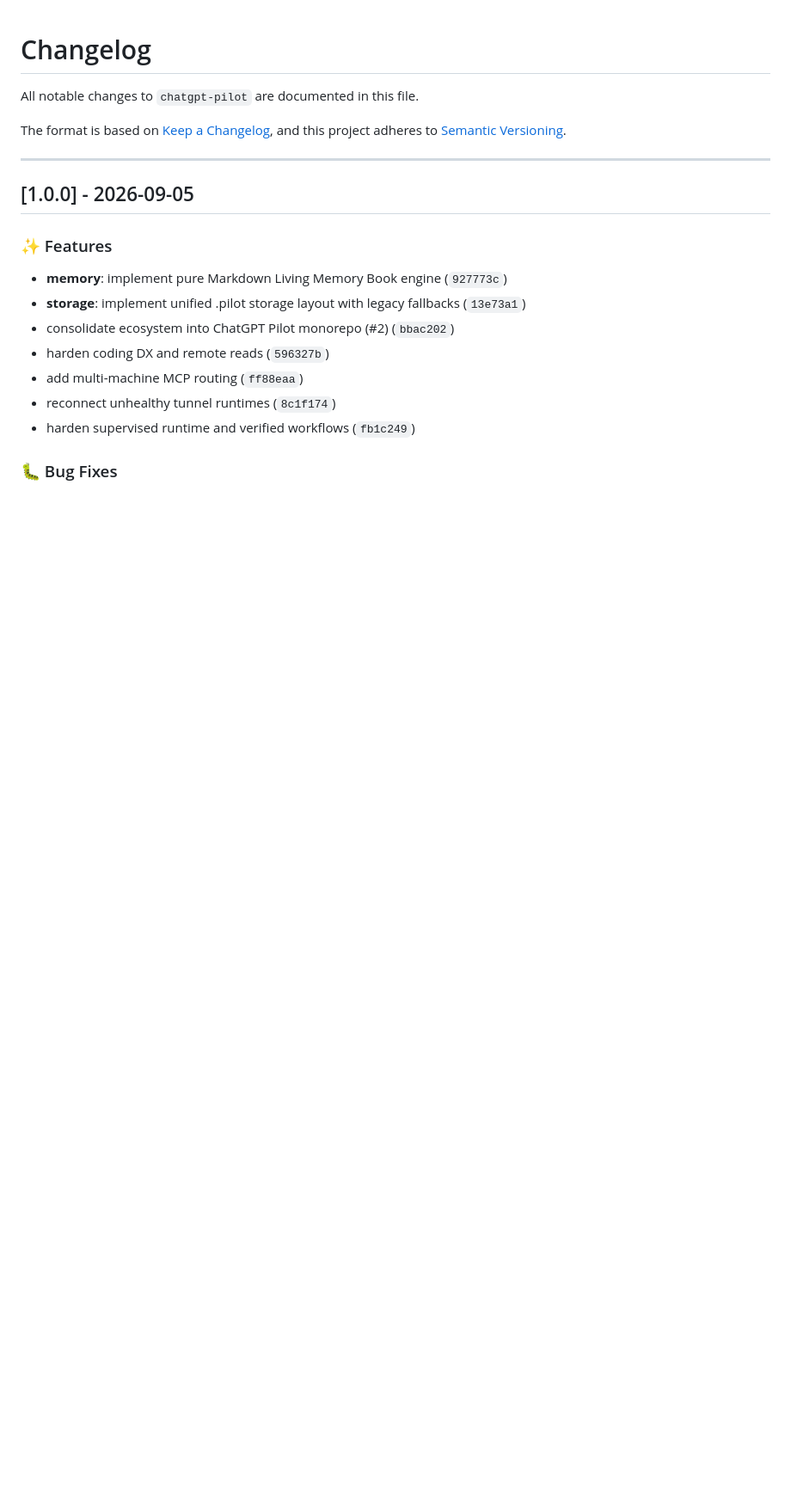
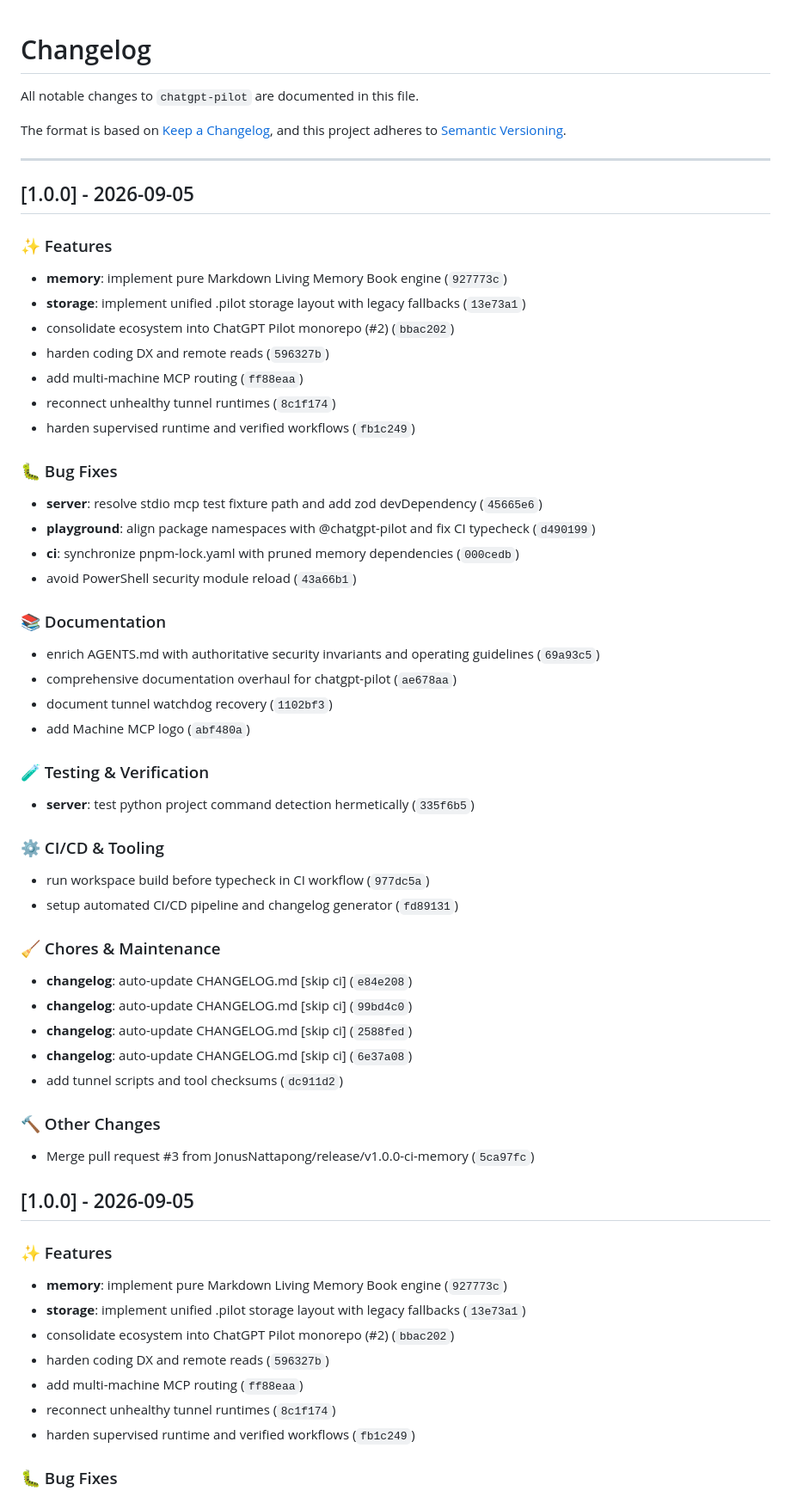
Before and after one commit to JonusNattapong/ChatGPTMCP, a Markdown page: CHANGELOG.md, the part around the change. Shown at 86% size. Drawn GitHub-style; blank space fills up the shorter version.

Commit message:
chore(changelog): auto-update CHANGELOG.md [skip ci]

```diff
--- a/CHANGELOG.md
+++ b/CHANGELOG.md
@@ -6,6 +6,53 @@ The format is based on [Keep a Changelog](https://keepachangelog.com/en/1.0.0/),
 and this project adheres to [Semantic Versioning](https://semver.org/spec/v2.0.0.html).
 
 ---
+
+## [1.0.0] - 2026-09-05
+
+### ✨ Features
+
+- **memory**: implement pure Markdown Living Memory Book engine (`927773c`)
+- **storage**: implement unified .pilot storage layout with legacy fallbacks (`13e73a1`)
+- consolidate ecosystem into ChatGPT Pilot monorepo (#2) (`bbac202`)
+- harden coding DX and remote reads (`596327b`)
+- add multi-machine MCP routing (`ff88eaa`)
+- reconnect unhealthy tunnel runtimes (`8c1f174`)
+- harden supervised runtime and verified workflows (`fb1c249`)
+
+### 🐛 Bug Fixes
+
+- **server**: resolve stdio mcp test fixture path and add zod devDependency (`45665e6`)
+- **playground**: align package namespaces with @chatgpt-pilot and fix CI typecheck (`d490199`)
+- **ci**: synchronize pnpm-lock.yaml with pruned memory dependencies (`000cedb`)
+- avoid PowerShell security module reload (`43a66b1`)
+
+### 📚 Documentation
+
+- enrich AGENTS.md with authoritative security invariants and operating guidelines (`69a93c5`)
+- comprehensive documentation overhaul for chatgpt-pilot (`ae678aa`)
+- document tunnel watchdog recovery (`1102bf3`)
+- add Machine MCP logo (`abf480a`)
+
+### 🧪 Testing & Verification
+
+- **server**: test python project command detection hermetically (`335f6b5`)
+
+### ⚙️ CI/CD & Tooling
+
+- run workspace build before typecheck in CI workflow (`977dc5a`)
+- setup automated CI/CD pipeline and changelog generator (`fd89131`)
+
+### 🧹 Chores & Maintenance
+
+- **changelog**: auto-update CHANGELOG.md [skip ci] (`e84e208`)
+- **changelog**: auto-update CHANGELOG.md [skip ci] (`99bd4c0`)
+- **changelog**: auto-update CHANGELOG.md [skip ci] (`2588fed`)
+- **changelog**: auto-update CHANGELOG.md [skip ci] (`6e37a08`)
+- add tunnel scripts and tool checksums (`dc911d2`)
+
+### 🔨 Other Changes
+
+- Merge pull request #3 from JonusNattapong/release/v1.0.0-ci-memory (`5ca97fc`)
 
 ## [1.0.0] - 2026-09-05
 
```
